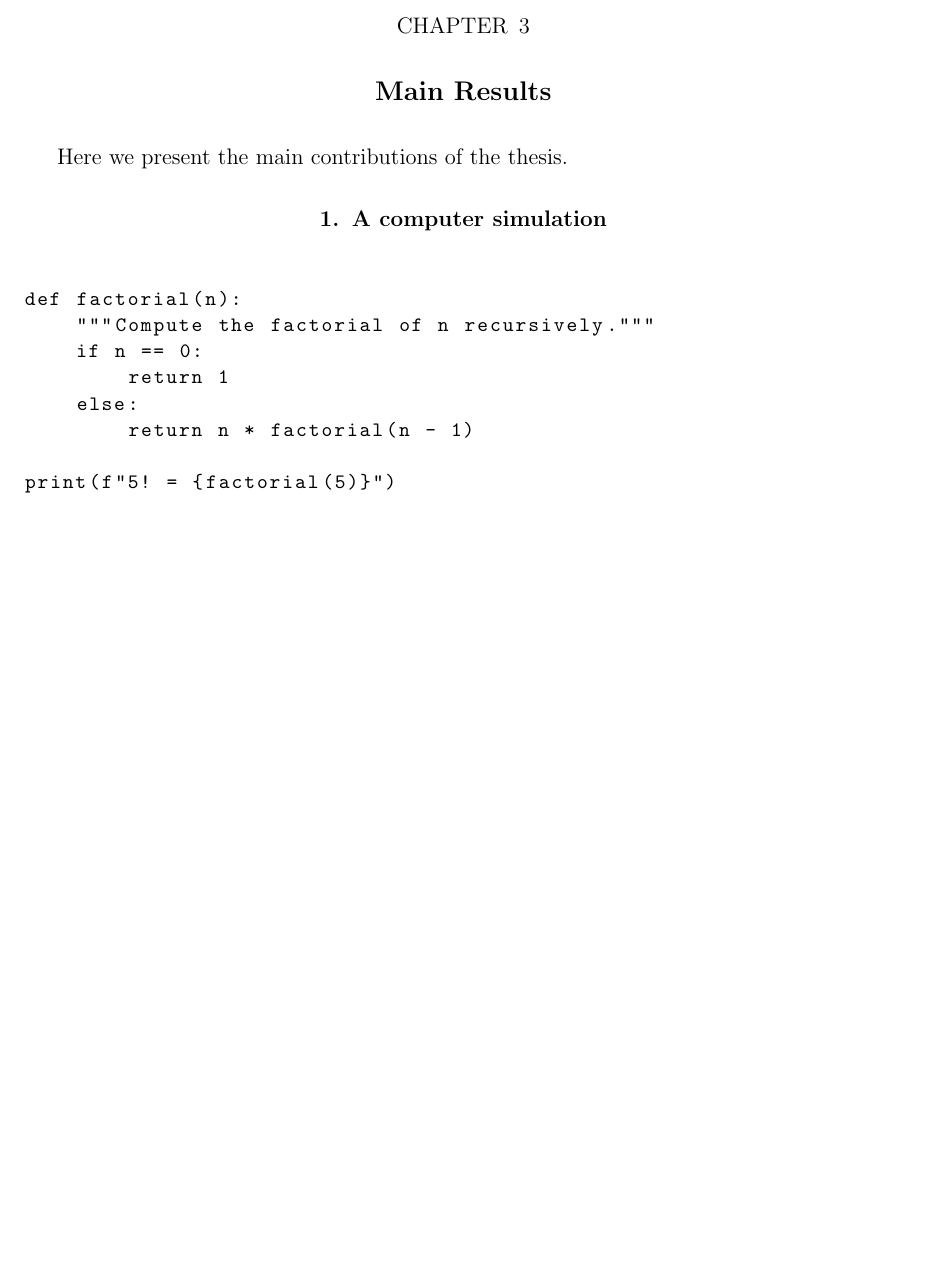
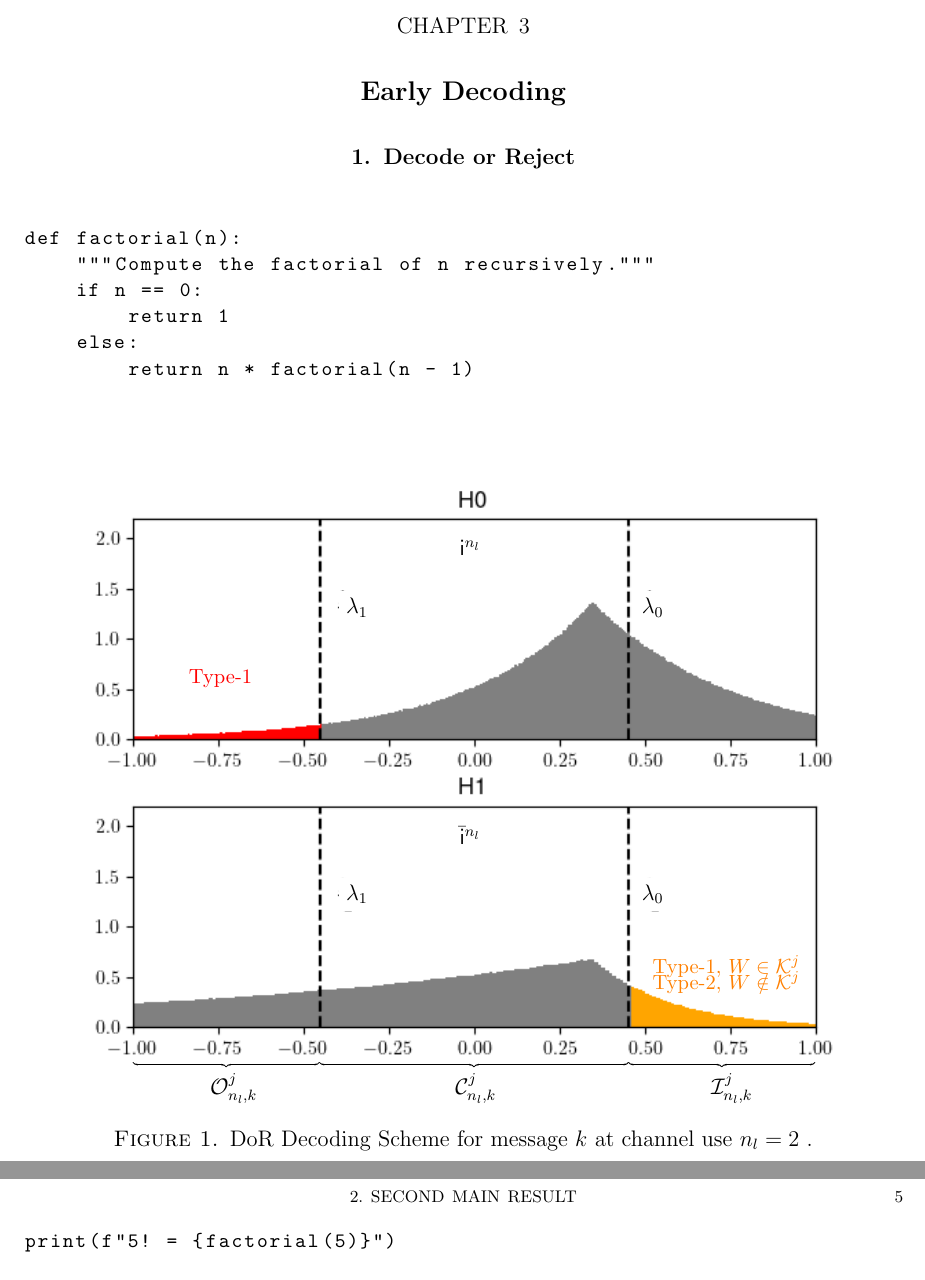
Before and after one commit to psheld2/thesis, a LaTeX thesis (thesis.tex, which reads DoRDecodingOverview.tex): part of page 15 of 18 before the commit and two parts of pages 15 and 16 of 19 after it, the two joined at a grey line, cut so that both start at the same text, the shorter picture padded with empty space. Compiled offline with pdfLaTeX.

Commit message:
Updates from Overleaf

```diff
--- /dev/null
+++ b/DoRDecodingOverview.tex
@@ -0,0 +1,24 @@
+\begin{tikzpicture}[thick]
+\node[inner sep=0pt] (i_10) at (-1.5,0)
+{\includegraphics[width=\textwidth]{images/DoRDecoding.png}};
+    \draw [decorate,
+    decoration = {calligraphic brace,mirror}] (-7.7,-5.5) --  (-4.2,-5.5);
+    \draw [decorate,
+    decoration = {calligraphic brace,mirror}] (-4.2,-5.5) --  (1.6,-5.5);
+    \draw [decorate,
+    decoration = {calligraphic brace,mirror}] (1.6,-5.5) --  (5.1,-5.5);
+    \node at(3,-6) [right,fill=green,opacity=0,text opacity=1] {$\mathcal{I}^j_{n_l,k}$};
+    \node at(-1.8,-6) [right,fill=green,opacity=0,text opacity=1] {$\mathcal{C}^j_{n_l,k }$};
+    \node at(-6.4,-6) [right,fill=green,opacity=0,text opacity=1] {$\mathcal{O}^j_{n_l,k}$};
+    \node at(-6.8,1.7) [right,fill=green,opacity=0,text opacity=1,text=red] {\small{Type-1}};
+    \node at(1.9,-3.7) [right,fill=green,opacity=0,text opacity=1,text=orange] {\small{Type-1, $W\in\mathcal{K}^j$}};
+    \node at(1.9,-4) [right,fill=green,opacity=0,text opacity=1,text=orange] {\small{Type-2, $W\notin\mathcal{K}^j$}};
+    \node at(1.7,-2.35) [right,fill=white,opacity=100,text opacity=1] {$\lambda_0$};
+    \node at(1.7,3.03) [right,fill=white,opacity=100,text opacity=1] {$\lambda_0$};
+    \node at(-3.85,-2.35) [right,fill=white,opacity=100,text opacity=1] {$\lambda_1$};
+    \node at(-3.85,3.03) [right,fill=white,opacity=100,text opacity=1] {$\lambda_1$};
+    \node at(-3.4,4.15) [right,fill=white,opacity=100,text opacity=.0] {\Huge 0000000000};
+    \node at(-3.4,-1.25) [right,fill=white,opacity=100,text opacity=.0] {\Huge 0000000000};
+    \node at(-1.72,4.15 ) [right,fill=white,opacity=100,text opacity=1] {$\mathsf{i}^{n_l}$};
+    \node at(-1.72,-1.25) [right,fill=white,opacity=100,text opacity=1] {$\bar{\mathsf{i}}^{n_l}$};
+\end{tikzpicture}
--- a/thesis.tex
+++ b/thesis.tex
@@ -29,6 +29,9 @@
 % Layout
 \usepackage{geometry}
 \geometry{margin=1in}
+\usepackage{tikz}
+\usetikzlibrary{shapes.geometric, arrows}
+\usetikzlibrary{decorations.pathreplacing,calligraphy}
 
 % Theorem environments
 \newtheorem{theorem}{Theorem}[chapter]
@@ -246,10 +249,17 @@ Every finite subgroup of the multiplicative group of a field is cyclic.
 This is a standard result from algebra.
 \end{proof}
 
-\chapter{Main Results}
-Here we present the main contributions of the thesis.
+\chapter{Early Decoding}
 
-\section{A computer simulation}
+\section{Decode or Reject}
+\begin{figure}
+\centering
+\include{DoRDecodingOverview}
+\vspace{-3em}
+\caption{DoR Decoding Scheme for message $k$ at channel use $n_l=2$ .}
+\label{fig:exampleDecoding}
+\end{figure}
+
 
 % The following works with LaTeXml.  I consider the result accessible, but it might not be 100% WCAG compliant.
 
```
Also changed, not shown: images/DoRDecoding.png (added).
